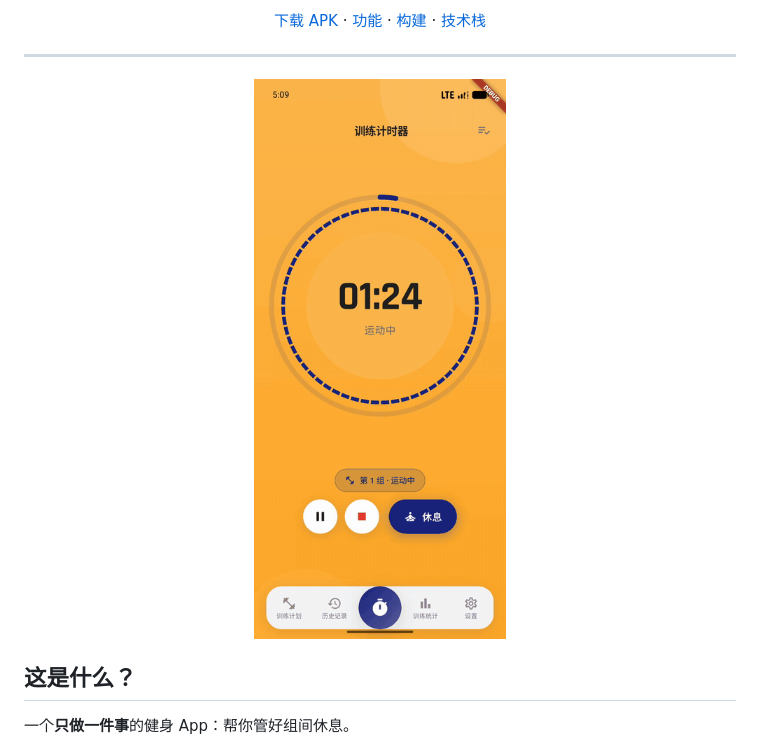
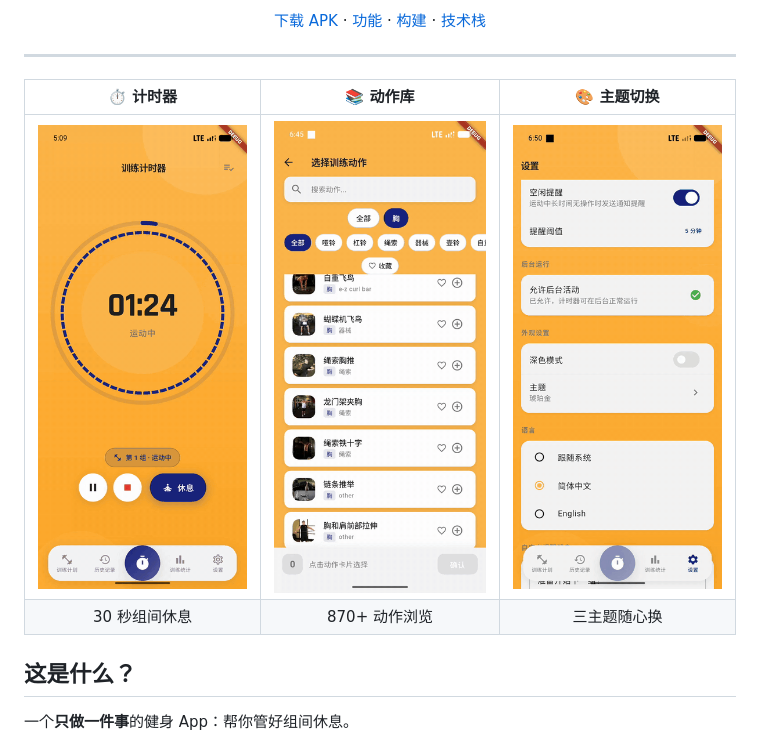
Before and after one commit to Kaiji-Z/workout-timer, a Markdown page: README.md, the part around the change. Rendered like a GitHub page; pictures changed too: docs/screenshots/demo-exercises.gif (added), docs/screenshots/demo-themes.gif (added).

```diff
--- a/README.md
+++ b/README.md
@@ -19,11 +19,10 @@
 
 ---
 
-<div align="center">
-
-<img src="docs/screenshots/demo-timer.gif" width="270" alt="30 秒组间休息倒计时演示（3 倍速）">
-
-</div>
+| ⏱️ 计时器 | 📚 动作库 | 🎨 主题切换 |
+|:---:|:---:|:---:|
+| <img src="docs/screenshots/demo-timer.gif" width="240" alt="30 秒组间休息倒计时演示（3 倍速）"> | <img src="docs/screenshots/demo-exercises.gif" width="240" alt="动作库浏览演示（2 倍速）"> | <img src="docs/screenshots/demo-themes.gif" width="240" alt="三主题切换演示（2 倍速）"> |
+| 30 秒组间休息 | 870+ 动作浏览 | 三主题随心换 |
 
 ## 这是什么？
 
```
Also changed, not shown: README_EN.md (+4 -5 lines).
